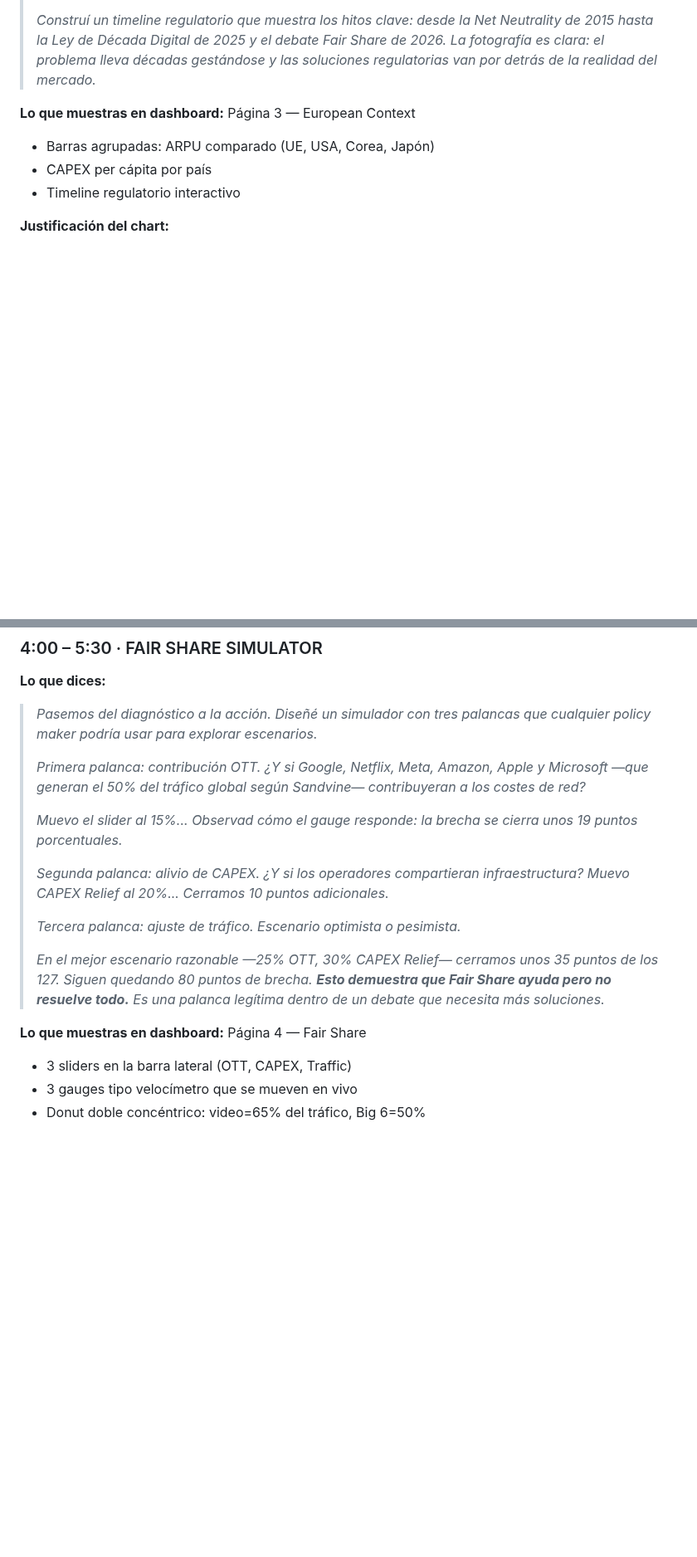
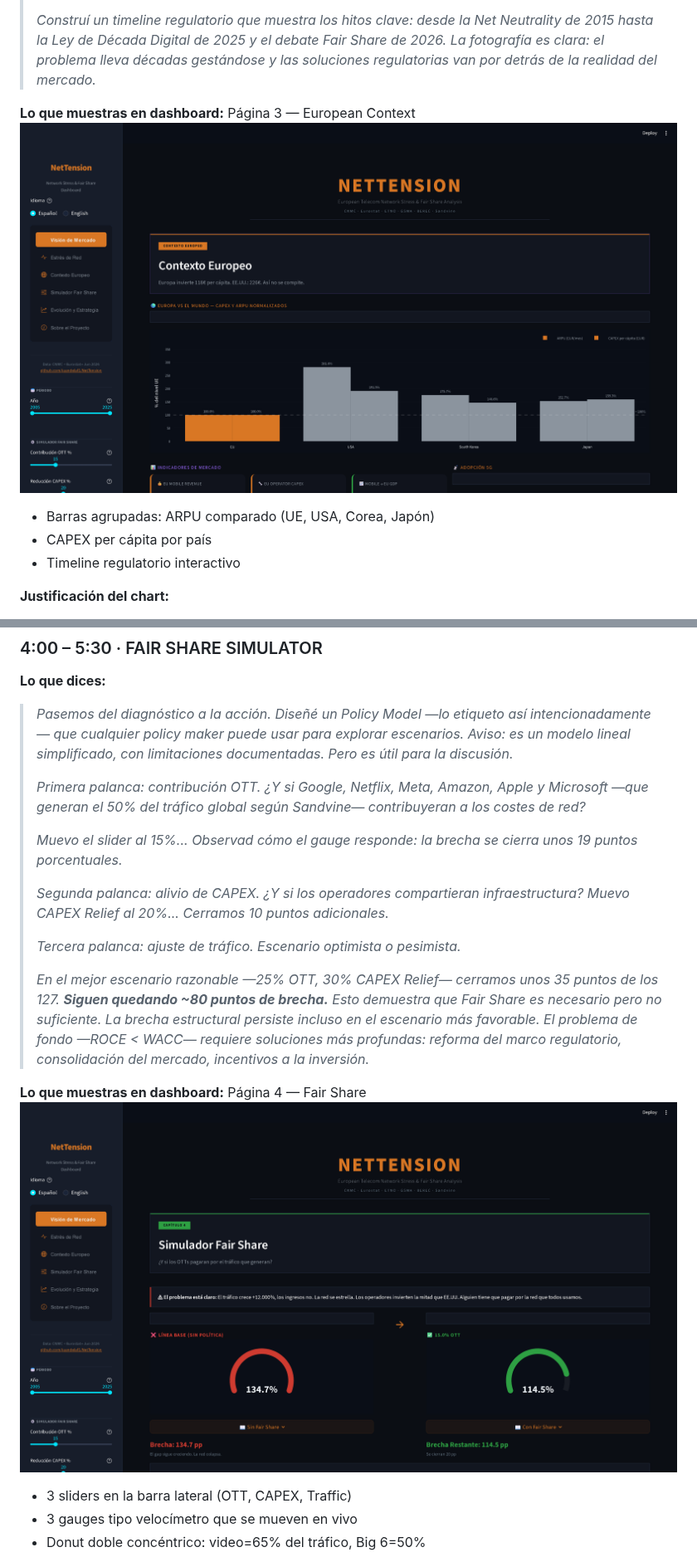
Before and after one commit to juandelaf1/NetTension, a Markdown page: docs/PRESENTATION.md, 2 parts joined by grey strips. Shown at 83% size. Drawn GitHub-style; pictures changed too: assets/screenshots/03_european_context.png (added), assets/screenshots/04_fair_share.png (added); blank space fills up the shorter version.

```diff
--- a/docs/PRESENTATION.md
+++ b/docs/PRESENTATION.md
@@ -90,6 +94,7 @@
 > _Construí un timeline regulatorio que muestra los hitos clave: desde la Net Neutrality de 2015 hasta la Ley de Década Digital de 2025 y el debate Fair Share de 2026. La fotografía es clara: el problema lleva décadas gestándose y las soluciones regulatorias van por detrás de la realidad del mercado._
 
 **Lo que muestras en dashboard:** Página 3 — European Context
+![European Context](../assets/screenshots/03_european_context.png)
 - Barras agrupadas: ARPU comparado (UE, USA, Corea, Japón)
 - CAPEX per cápita por país
 - Timeline regulatorio interactivo
@@ -112,7 +117,7 @@
 
 **Lo que dices:**
 
-> _Pasemos del diagnóstico a la acción. Diseñé un simulador con tres palancas que cualquier policy maker podría usar para explorar escenarios._
+> _Pasemos del diagnóstico a la acción. Diseñé un Policy Model —lo etiqueto así intencionadamente— que cualquier policy maker puede usar para explorar escenarios. Aviso: es un modelo lineal simplificado, con limitaciones documentadas. Pero es útil para la discusión._
 >
 > _Primera palanca: contribución OTT. ¿Y si Google, Netflix, Meta, Amazon, Apple y Microsoft —que generan el 50% del tráfico global según Sandvine— contribuyeran a los costes de red?_
 >
@@ -122,9 +127,10 @@
 >
 > _Tercera palanca: ajuste de tráfico. Escenario optimista o pesimista._
 >
-> _En el mejor escenario razonable —25% OTT, 30% CAPEX Relief— cerramos unos 35 puntos de los 127. Siguen quedando 80 puntos de brecha. **Esto demuestra que Fair Share ayuda pero no resuelve todo.** Es una palanca legítima dentro de un debate que necesita más soluciones._
+> _En el mejor escenario razonable —25% OTT, 30% CAPEX Relief— cerramos unos 35 puntos de los 127. **Siguen quedando ~80 puntos de brecha.** Esto demuestra que Fair Share es necesario pero no suficiente. La brecha estructural persiste incluso en el escenario más favorable. El problema de fondo —ROCE < WACC— requiere soluciones más profundas: reforma del marco regulatorio, consolidación del mercado, incentivos a la inversión._
 
 **Lo que muestras en dashboard:** Página 4 — Fair Share
+![Fair Share Simulator](../assets/screenshots/04_fair_share.png)
 - 3 sliders en la barra lateral (OTT, CAPEX, Traffic)
 - 3 gauges tipo velocímetro que se mueven en vivo
 - Donut doble concéntrico: video=65% del tráfico, Big 6=50%
```
Also changed, not shown: other parts of docs/PRESENTATION.md (+21 -7 lines), README.md (+11 -9 lines), assets/screenshots/01_market_overview.png (added), assets/screenshots/02_network_stress.png (added), assets/screenshots/05_evolution_strategy.png (added), assets/screenshots/06_about.png (added), 4 other files.
